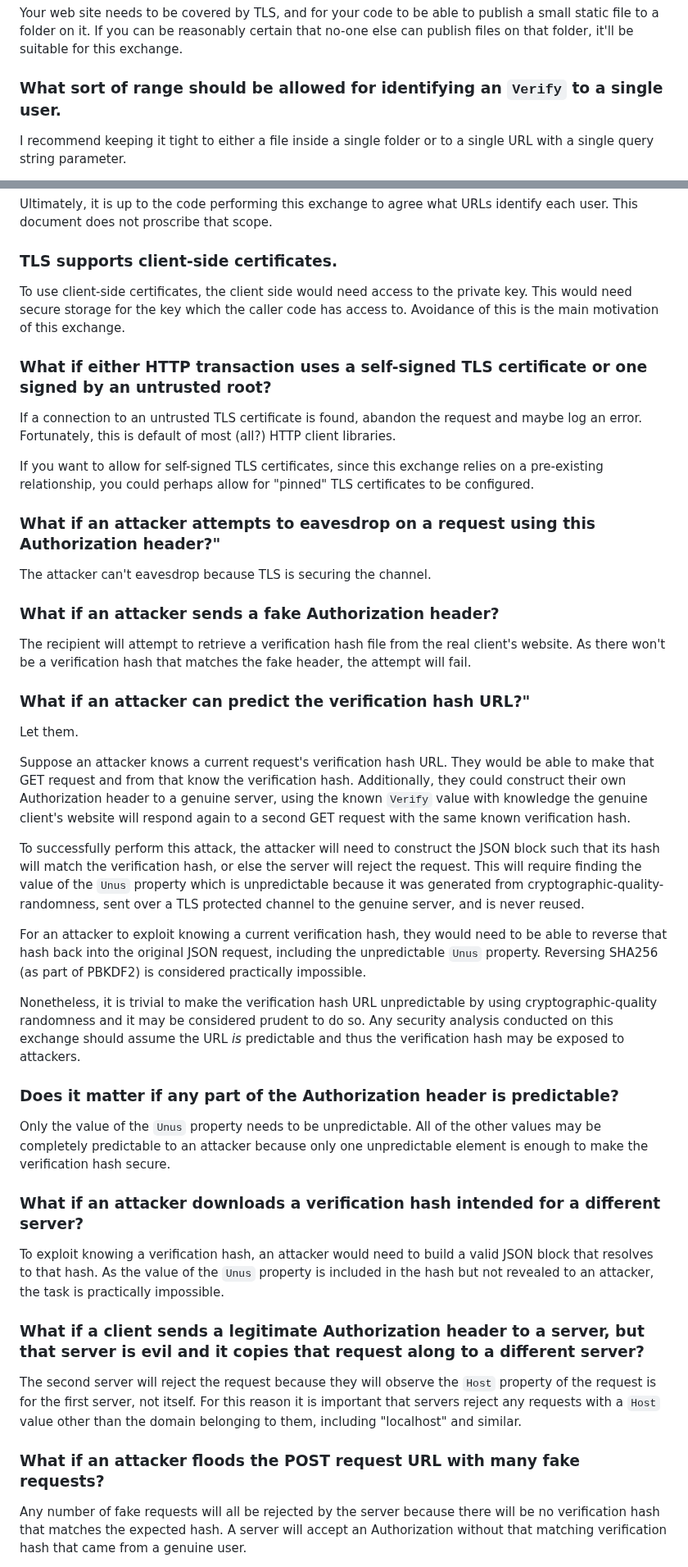
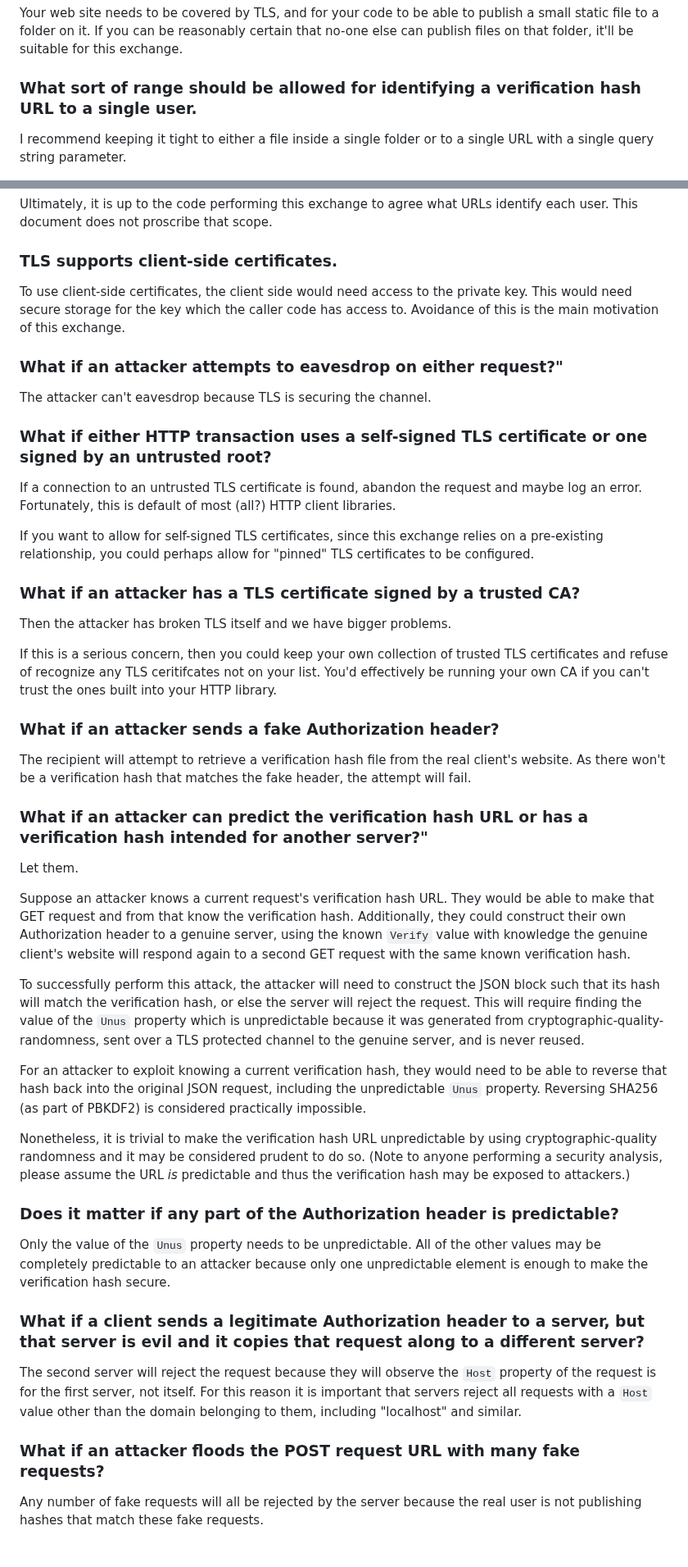
Before and after one commit to billpg/HashBack, a Markdown page: README.md, 2 parts joined by grey strips. Shown at 82% size. Rendered like a GitHub page.

Commit message:
fix: Small fixes in Q&A section.

```diff
--- a/README.md
+++ b/README.md
@@ -216,7 +216,7 @@ Then this exchange is not for you. It works by having two web servers make reque
 ### I have a web server on the other side of the Internet but not the same machine.
 Your web site needs to be covered by TLS, and for your code to be able to publish a small static file to a folder on it. If you can be reasonably certain that no-one else can publish files on that folder, it'll be suitable for this exchange.
 
-### What sort of range should be allowed for identifying an `Verify` to a single user.
+### What sort of range should be allowed for identifying a verification hash URL to a single user.
 I recommend keeping it tight to either a file inside a single folder or to a single URL with a single query string parameter.
 
 For example, if a user affirms they are in control of `https://example.com/hashback/`, then allow `https://example.com/hashback/1234.txt`, but reject any sub-folders or URLs with query strings. Similarly, if a user affirms they are in control of `https://example.com/hashback?ID=` then allow variations of URLs with that query string parameter changing, rejecting any requests with sub-folders or additional query string parameters.
@@ -226,37 +226,39 @@ Ultimately, it is up to the code performing this exchange to agree what URLs ide
 ### TLS supports client-side certificates.
 To use client-side certificates, the client side would need access to the private key. This would need secure storage for the key which the caller code has access to. Avoidance of this is the main motivation of this exchange.
 
+### What if an attacker attempts to eavesdrop on either request?"
+The attacker can't eavesdrop because TLS is securing the channel.
+
 ### What if either HTTP transaction uses a self-signed TLS certificate or one signed by an untrusted root?
 If a connection to an untrusted TLS certificate is found, abandon the request and maybe log an error. Fortunately, this is default of most (all?) HTTP client libraries.
 
 If you want to allow for self-signed TLS certificates, since this exchange relies on a pre-existing relationship, you could perhaps allow for "pinned" TLS certificates to be configured.
 
-### What if an attacker attempts to eavesdrop on a request using this Authorization header?"
-The attacker can't eavesdrop because TLS is securing the channel.
+### What if an attacker has a TLS certificate signed by a trusted CA?
+Then the attacker has broken TLS itself and we have bigger problems.
+
+If this is a serious concern, then you could keep your own collection of trusted TLS certificates and refuse of recognize any TLS ceritifcates not on your list. You'd effectively be running your own CA if you can't trust the ones built into your HTTP library.
 
 ### What if an attacker sends a fake Authorization header?
 The recipient will attempt to retrieve a verification hash file from the real client's website. As there won't be a verification hash that matches the fake header, the attempt will fail.
 
-### What if an attacker can predict the verification hash URL?"
+### What if an attacker can predict the verification hash URL or has a verification hash intended for another server?"
 Let them.
 
 Suppose an attacker knows a current request's verification hash URL. They would be able to make that GET request and from that know the verification hash. Additionally, they could construct their own Authorization header to a genuine server, using the known `Verify` value with knowledge the genuine client's website will respond again to a second GET request with the same known verification hash.
 
 To successfully perform this attack, the attacker will need to construct the JSON block such that its hash will match the verification hash, or else the server will reject the request. This will require finding the value of the `Unus` property which is unpredictable because it was generated from cryptographic-quality-randomness, sent over a TLS protected channel to the genuine server, and is never reused.
 
-For an attacker to exploit knowing a current verification hash, they would need to be able to reverse that hash back into the original JSON request, including the unpredictable `Unus` property.  Reversing SHA256 (as part of PBKDF2) is considered practically impossible.
+For an attacker to exploit knowing a current verification hash, they would need to be able to reverse that hash back into the original JSON request, including the unpredictable `Unus` property. Reversing SHA256 (as part of PBKDF2) is considered practically impossible.
 
-Nonetheless, it is trivial to make the verification hash URL unpredictable by using cryptographic-quality randomness and it may be considered prudent to do so. Any security analysis conducted on this exchange should assume the URL *is* predictable and thus the verification hash may be exposed to attackers.
+Nonetheless, it is trivial to make the verification hash URL unpredictable by using cryptographic-quality randomness and it may be considered prudent to do so. (Note to anyone performing a security analysis, please assume the URL *is* predictable and thus the verification hash may be exposed to attackers.)
 
 ### Does it matter if any part of the Authorization header is predictable?
 Only the value of the `Unus` property needs to be unpredictable. All of the other values may be completely predictable to an attacker because only one unpredictable element is enough to make the verification hash secure.
 
-### What if an attacker downloads a verification hash intended for a different server?
-To exploit knowing a verification hash, an attacker would need to build a valid JSON block that resolves to that hash. As the value of the `Unus` property is included in the hash but not revealed to an attacker, the task is practically impossible.
-
 ### What if a client sends a legitimate Authorization header to a server, but that server is evil and it copies that request along to a different server?
-The second server will reject the request because they will observe the `Host` property of the request is for the first server, not itself. For this reason it is important that servers reject any requests with a `Host` value other than the domain belonging to them, including "localhost" and similar.
+The second server will reject the request because they will observe the `Host` property of the request is for the first server, not itself. For this reason it is important that servers reject all requests with a `Host` value other than the domain belonging to them, including "localhost" and similar.
 
 ### What if an attacker floods the POST request URL with many fake requests?
-Any number of fake requests will all be rejected by the server because there will be no verification hash that matches the expected hash. A server will accept an Authorization without that matching verification hash that came from a genuine user.
+Any number of fake requests will all be rejected by the server because the real user is not publishing hashes that match these fake requests.
 
```
Also changed, not shown: other parts of README.md (+6 -10 lines).
